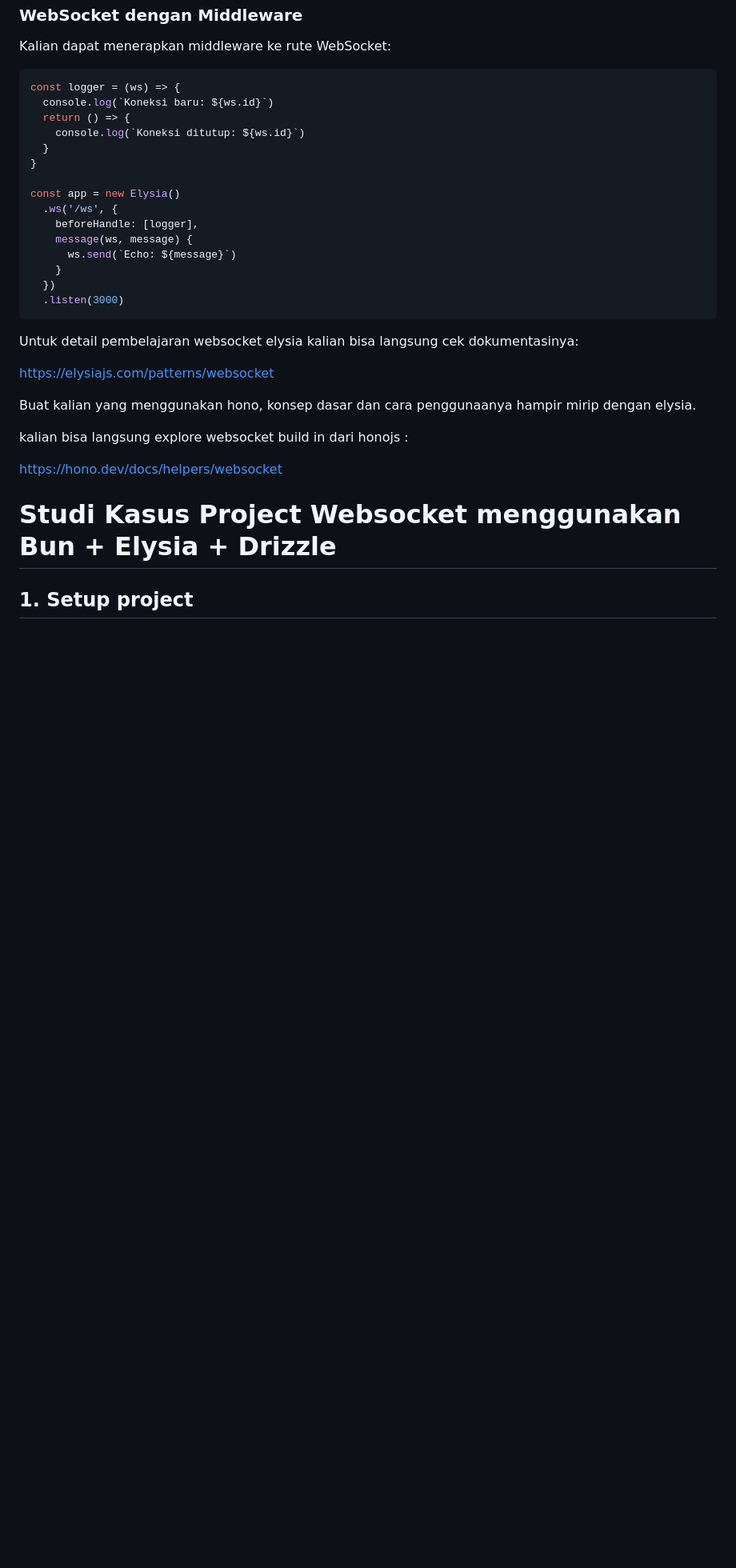
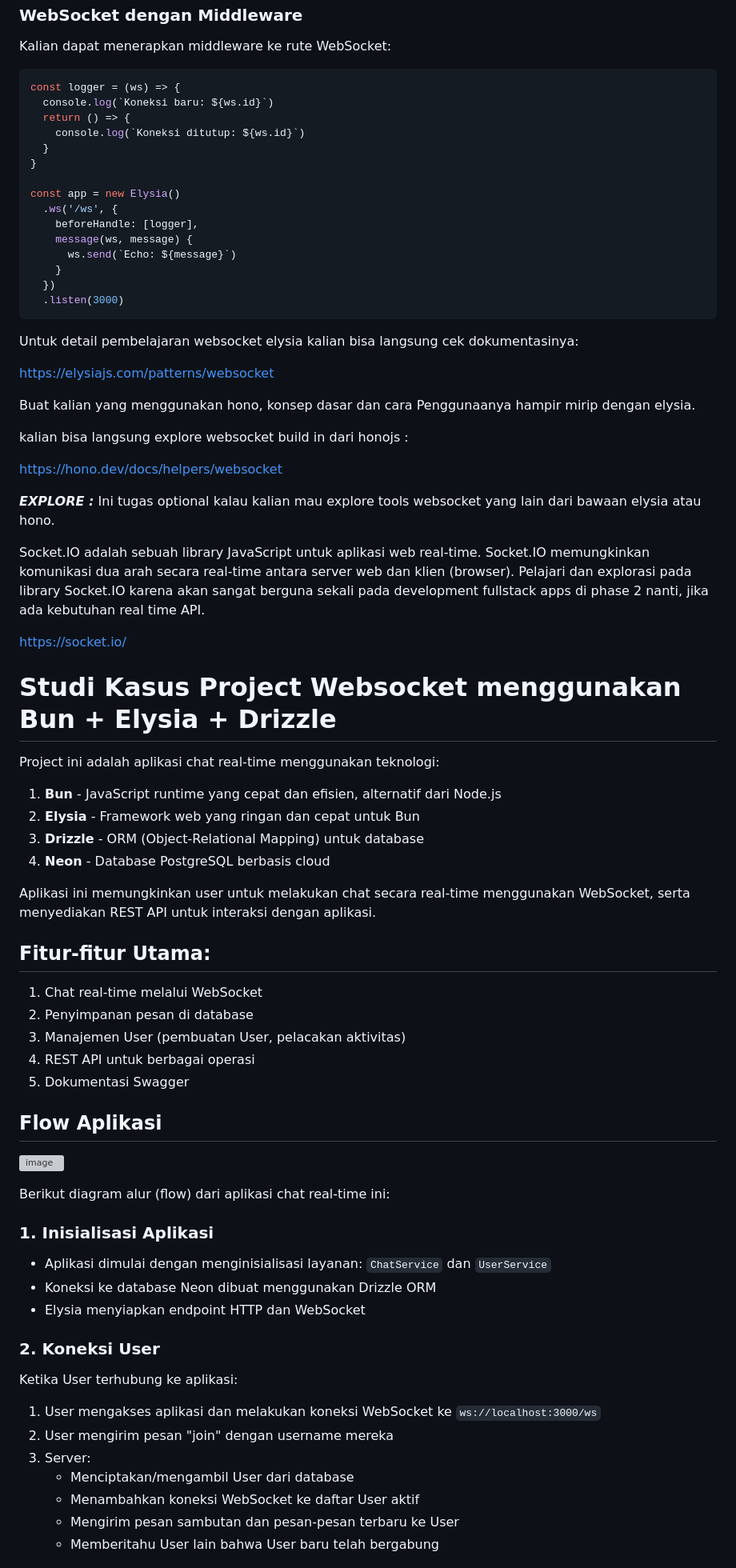
Before and after one commit to harilesmana/Week5-Backend-Advance-Concept, a Markdown page: study_material/websocket.md, the part around the change printed below. Shown: that part at 80% size. Rendered like a GitHub page; blank space fills up the shorter version; grey boxes are pictures that could not be loaded.

```diff
--- a/study_material/websocket.md
+++ b/study_material/websocket.md
@@ -263,13 +263,57 @@ Untuk detail pembelajaran websocket elysia kalian bisa langsung cek dokumentasin
 
 https://elysiajs.com/patterns/websocket
 
-Buat kalian yang menggunakan hono, konsep dasar dan cara penggunaanya hampir mirip dengan elysia.
+Buat kalian yang menggunakan hono, konsep dasar dan cara Penggunaanya hampir mirip dengan elysia.
 
 kalian bisa langsung explore websocket build in dari honojs :
 
 https://hono.dev/docs/helpers/websocket
 
+***EXPLORE :***
+Ini tugas optional kalau kalian mau explore tools websocket yang lain dari bawaan elysia atau hono.
+
+Socket.IO adalah sebuah library JavaScript untuk aplikasi web real-time. Socket.IO memungkinkan komunikasi dua arah secara real-time antara server web dan klien (browser).
+Pelajari dan explorasi pada library Socket.IO karena akan sangat berguna sekali pada development fullstack apps di phase 2 nanti, jika ada kebutuhan real time API.
+
+https://socket.io/
 
 # Studi Kasus Project Websocket menggunakan Bun + Elysia + Drizzle
 
-## 1. Setup project
+Project ini adalah aplikasi chat real-time menggunakan teknologi:
+
+1. **Bun** - JavaScript runtime yang cepat dan efisien, alternatif dari Node.js
+2. **Elysia** - Framework web yang ringan dan cepat untuk Bun
+3. **Drizzle** - ORM (Object-Relational Mapping) untuk database
+4. **Neon** - Database PostgreSQL berbasis cloud
+
+Aplikasi ini memungkinkan user untuk melakukan chat secara real-time menggunakan WebSocket, serta menyediakan REST API untuk interaksi dengan aplikasi.
+
+## Fitur-fitur Utama:
+
+1. Chat real-time melalui WebSocket
+2. Penyimpanan pesan di database
+3. Manajemen User (pembuatan User, pelacakan aktivitas)
+4. REST API untuk berbagai operasi
+5. Dokumentasi Swagger
+
+## Flow Aplikasi
+
+![image](https://github.com/user-attachments/assets/d974e525-8d9e-49cf-bd99-0d99e9fe96fa)
+
+Berikut diagram alur (flow) dari aplikasi chat real-time ini:
+
+### 1. Inisialisasi Aplikasi
+- Aplikasi dimulai dengan menginisialisasi layanan: `ChatService` dan `UserService`
+- Koneksi ke database Neon dibuat menggunakan Drizzle ORM
+- Elysia menyiapkan endpoint HTTP dan WebSocket
+
+### 2. Koneksi User
+Ketika User terhubung ke aplikasi:
+1. User mengakses aplikasi dan melakukan koneksi WebSocket ke `ws://localhost:3000/ws`
+2. User mengirim pesan "join" dengan username mereka
+3. Server:
+   - Menciptakan/mengambil User dari database
+   - Menambahkan koneksi WebSocket ke daftar User aktif
+   - Mengirim pesan sambutan dan pesan-pesan terbaru ke User
+   - Memberitahu User lain bahwa User baru telah bergabung
+
```
Also changed, not shown: other parts of study_material/websocket.md (+85 -5 lines).
